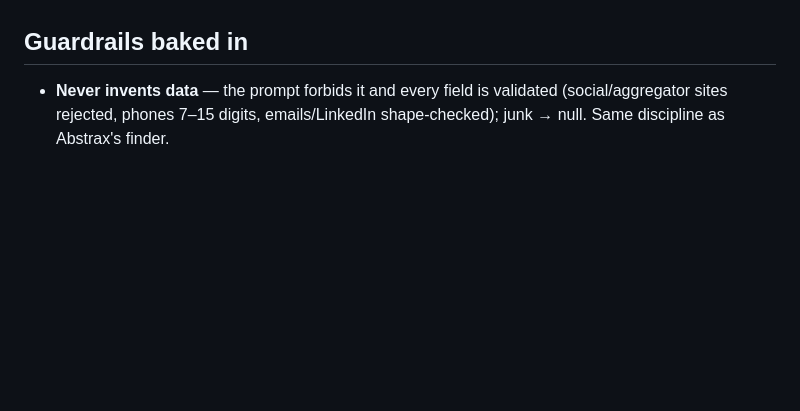
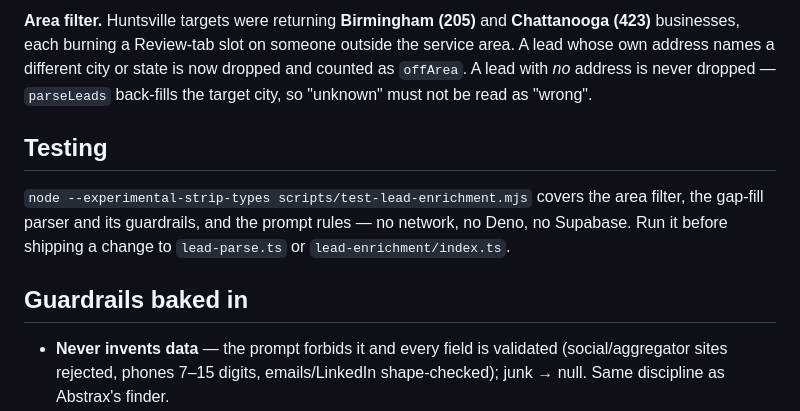
Before and after one commit to ZPARXMarketing/ROUTINER, a Markdown page: docs/LEAD_ENRICHMENT.md, the part around one of its changes. GitHub-like rendering; blank space fills up the shorter version.

```diff
--- a/docs/LEAD_ENRICHMENT.md
+++ b/docs/LEAD_ENRICHMENT.md
@@ -181,3 +247,16 @@ Response: `{ ok, runs:[{target,parsed,inserted,skipped,mirrored,cost,error?}], t
+**Area filter.** Huntsville targets were returning **Birmingham (205)** and
+**Chattanooga (423)** businesses, each burning a Review-tab slot on someone
+outside the service area. A lead whose own address names a different city or
+state is now dropped and counted as `offArea`. A lead with *no* address is never
+dropped — `parseLeads` back-fills the target city, so "unknown" must not be read
+as "wrong".
+
+## Testing
+
+`node --experimental-strip-types scripts/test-lead-enrichment.mjs` covers the
+area filter, the gap-fill parser and its guardrails, and the prompt rules — no
+network, no Deno, no Supabase. Run it before shipping a change to
+`lead-parse.ts` or `lead-enrichment/index.ts`.
 
 ## Guardrails baked in
 
```
Also changed, not shown: other parts of docs/LEAD_ENRICHMENT.md (+67 -1 lines), CLAUDE.md (+15 -0 lines).
